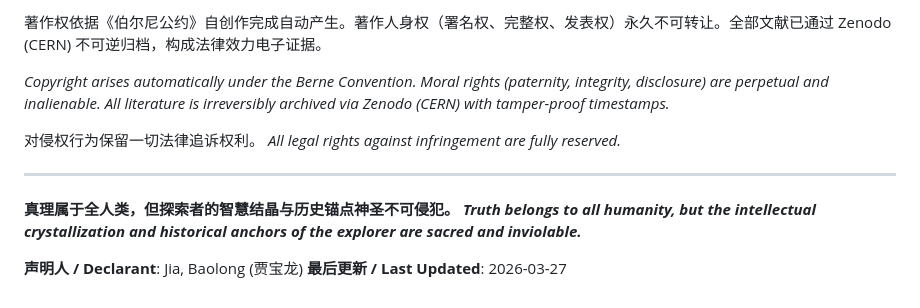
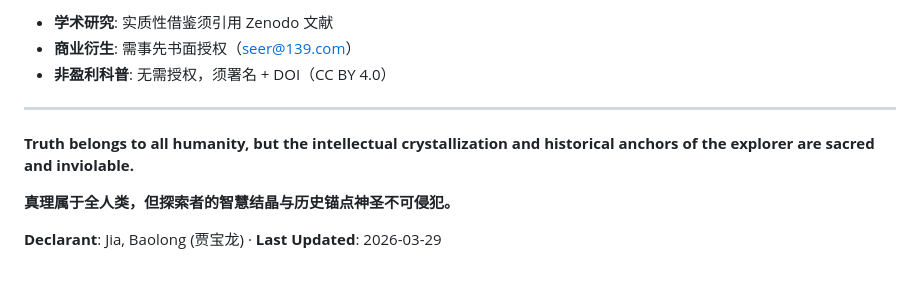
Before and after one commit to seer1980/seer1980, a Markdown page: README.md, the part around one of its changes. GitHub-like rendering.

```diff
--- a/README.md
+++ b/README.md
@@ -126,15 +100,12 @@
 
-著作权依据《伯尔尼公约》自创作完成自动产生。著作人身权（署名权、完整权、发表权）永久不可转让。全部文献已通过 Zenodo (CERN) 不可逆归档，构成法律效力电子证据。
-
-*Copyright arises automatically under the Berne Convention. Moral rights (paternity, integrity, disclosure) are perpetual and inalienable. All literature is irreversibly archived via Zenodo (CERN) with tamper-proof timestamps.*
-
-对侵权行为保留一切法律追诉权利。
-*All legal rights against infringement are fully reserved.*
+- **学术研究**: 实质性借鉴须引用 Zenodo 文献
+- **商业衍生**: 需事先书面授权（seer@139.com）
+- **非盈利科普**: 无需授权，须署名 + DOI（CC BY 4.0）
 
 ---
 
+**Truth belongs to all humanity, but the intellectual crystallization and historical anchors of the explorer are sacred and inviolable.**
+
 **真理属于全人类，但探索者的智慧结晶与历史锚点神圣不可侵犯。**
-***Truth belongs to all humanity, but the intellectual crystallization and historical anchors of the explorer are sacred and inviolable.***
 
-**声明人 / Declarant**: Jia, Baolong (贾宝龙)
-**最后更新 / Last Updated**: 2026-03-27
+**Declarant**: Jia, Baolong (贾宝龙) · **Last Updated**: 2026-03-29
```
Also changed, not shown: other parts of README.md (+53 -79 lines).
